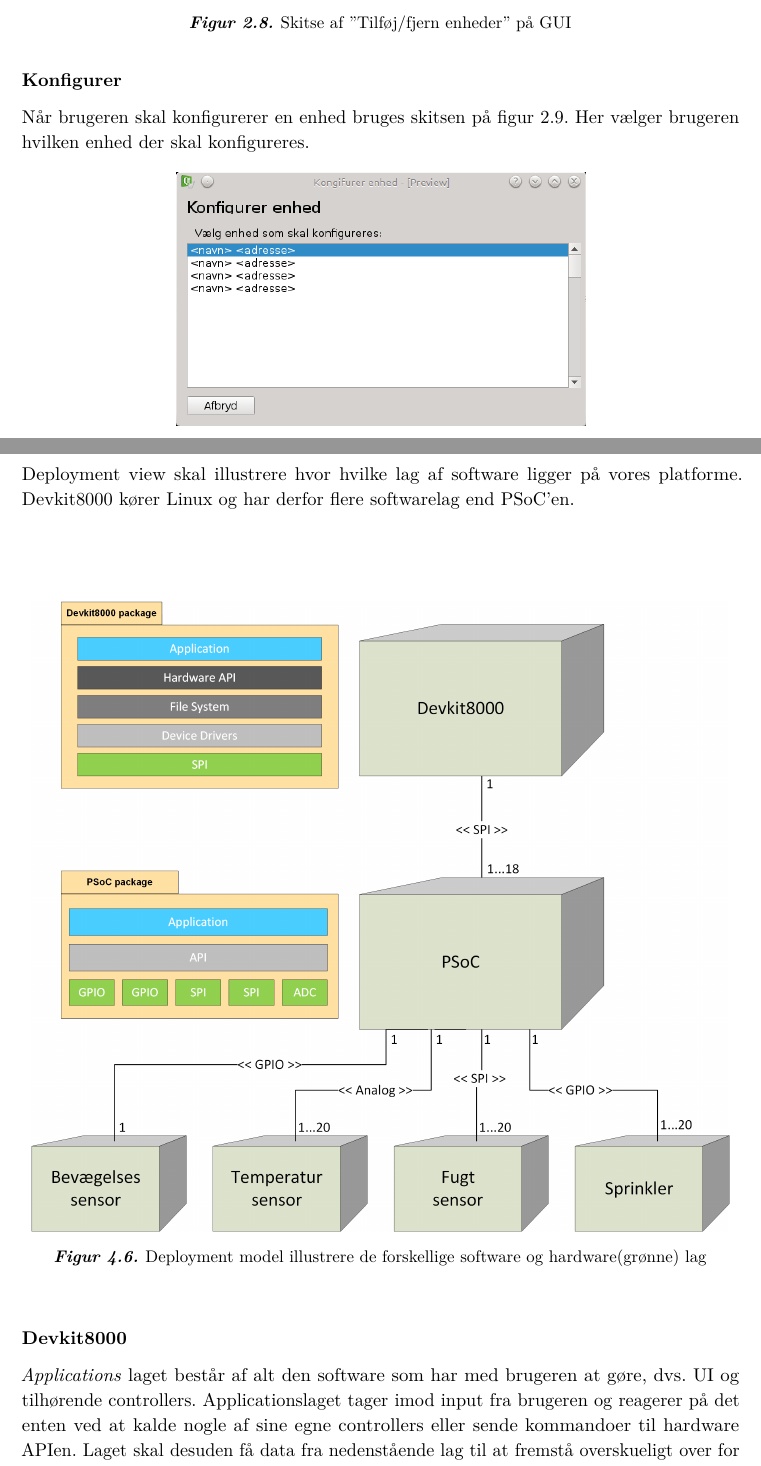
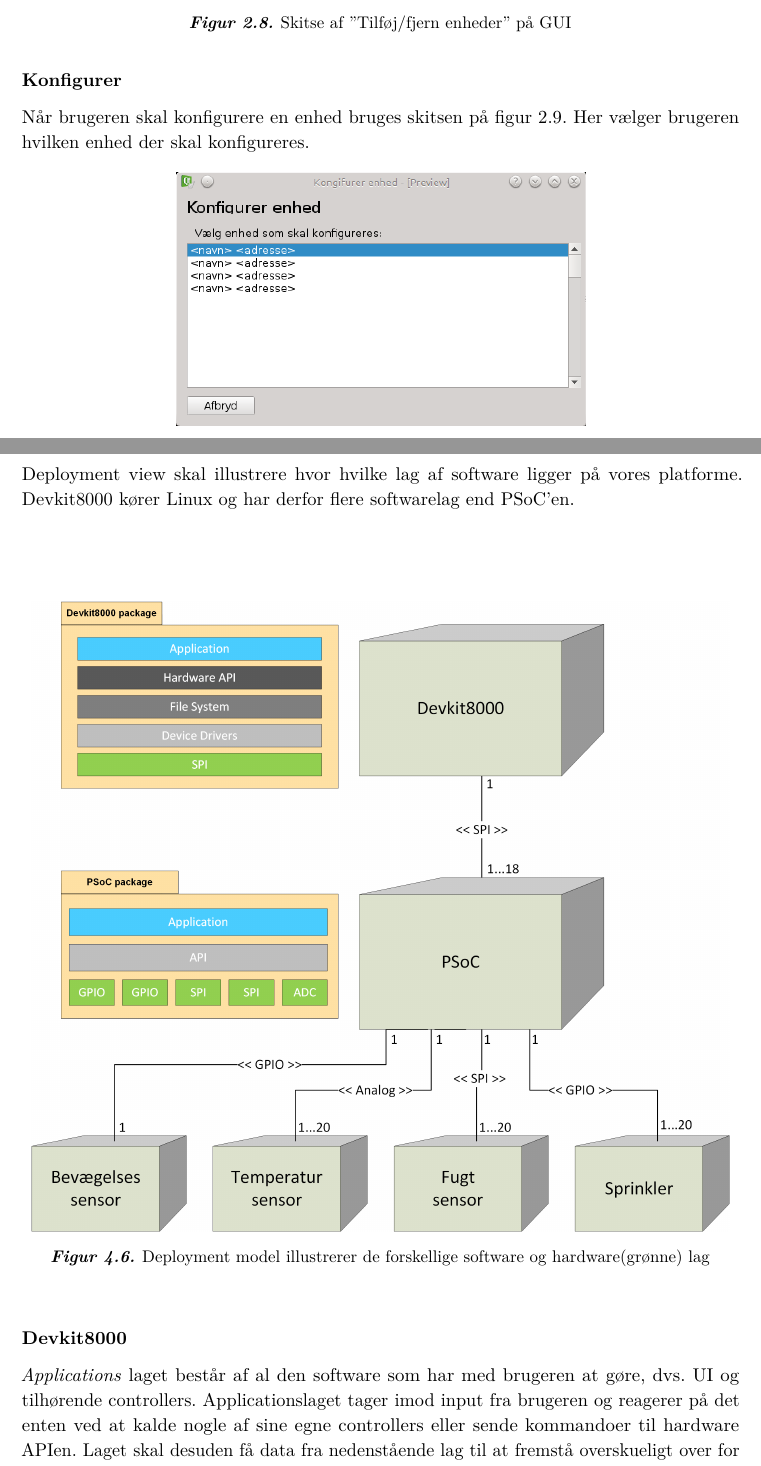
Before and after one commit to mickkn/E3PRJ3, a LaTeX book (Projektdokumentation/Master.tex, which reads Projektdokumentation/filer/SWDeploymentview.tex, Projektdokumentation/filer/SWGUI-skitser.tex): two parts of pages 14 and 28 of 53, joined at a grey line, cut so that both start at the same text. Compiled offline with pdfLaTeX.

Commit message:
Smårettelser

```diff
--- a/Projektdokumentation/filer/SWDeploymentview.tex
+++ b/Projektdokumentation/filer/SWDeploymentview.tex
@@ -6,14 +6,14 @@ Deployment view skal illustrere hvor hvilke lag af software ligger på vores pla
 
 \begin{figure}[htbp] \centering
 {\includegraphics[scale=0.7]{filer/systemarkitektur/Deployment_model}}
-\caption{Deployment model illustrere de forskellige software og hardware(grønne) lag}
+\caption{Deployment model illustrerer de forskellige software og hardware(grønne) lag}
 \label{fig:Deployment Model}
 \end{figure}
 
 \vspace{5 mm}
 
 \subsubsection{Devkit8000}
-\textit{Applications} laget består af alt den software som har med brugeren at gøre, dvs. UI og tilhørende controllers. Applicationslaget tager imod input fra brugeren og reagerer på det enten ved at kalde nogle af sine egne controllers eller sende kommandoer til hardware APIen. Laget skal desuden få data fra nedenstående lag til at fremstå overskueligt over for brugeren.
+\textit{Applications} laget består af al den software som har med brugeren at gøre, dvs. UI og tilhørende controllers. Applicationslaget tager imod input fra brugeren og reagerer på det enten ved at kalde nogle af sine egne controllers eller sende kommandoer til hardware APIen. Laget skal desuden få data fra nedenstående lag til at fremstå overskueligt over for brugeren.
 
 \clearpage
 
--- a/Projektdokumentation/filer/SWGUI-skitser.tex
+++ b/Projektdokumentation/filer/SWGUI-skitser.tex
@@ -41,7 +41,7 @@ De præsenterede muligheder i forbindelse med at fjerne og tilføje enheder til
 \end{figure}
 
 \subsubsection{Konfigurer}
-Når brugeren skal konfigurerer en enhed bruges skitsen på figur \ref{fig:GUI-konfigurer}. Her vælger brugeren hvilken enhed der skal konfigureres.
+Når brugeren skal konfigurere en enhed bruges skitsen på figur \ref{fig:GUI-konfigurer}. Her vælger brugeren hvilken enhed der skal konfigureres.
 
 \begin{figure}[htbp] \centering
 {\includegraphics[scale=0.5]{filer/pics/GUI/Konfigurer-enhed}}
```
